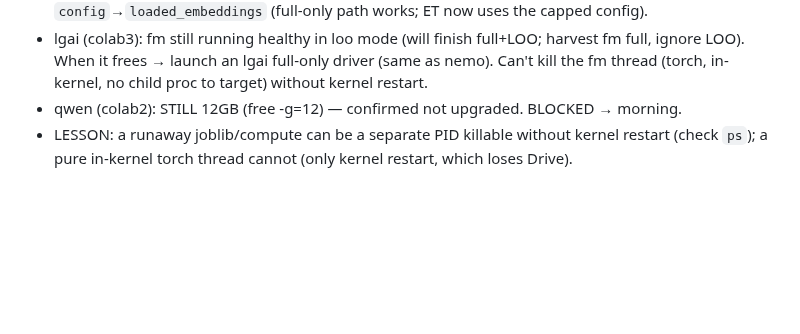
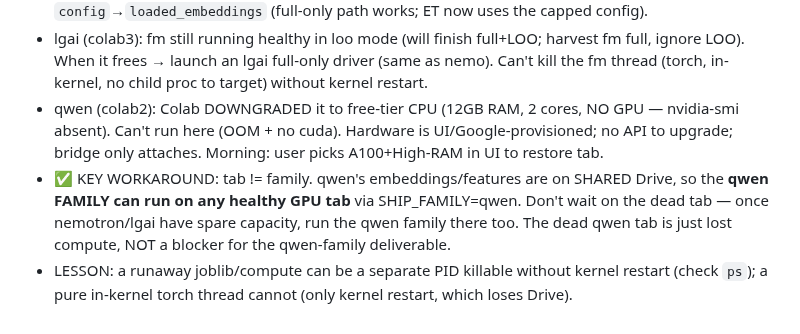
Before and after one commit to bwathomas/prediction-competition-321M, a Markdown page: docs/OVERNIGHT_master_2026-06-06b.md, the part around the change. GitHub-like rendering; blank space fills up the shorter version.

Commit message:
docs: qwen tab downgraded to CPU/12GB (no GPU); run qwen FAMILY on a healthy tab (shared Drive)

```diff
--- a/docs/OVERNIGHT_master_2026-06-06b.md
+++ b/docs/OVERNIGHT_master_2026-06-06b.md
@@ -105,6 +105,12 @@ F. Keep all 3 tabs alive every wakeup; commit+push every code change; update thi
 - lgai (colab3): fm still running healthy in loo mode (will finish full+LOO; harvest fm full,
   ignore LOO). When it frees → launch an lgai full-only driver (same as nemo). Can't kill the
   fm thread (torch, in-kernel, no child proc to target) without kernel restart.
-- qwen (colab2): STILL 12GB (free -g=12) — confirmed not upgraded. BLOCKED → morning.
+- qwen (colab2): Colab DOWNGRADED it to free-tier CPU (12GB RAM, 2 cores, NO GPU —
+  nvidia-smi absent). Can't run here (OOM + no cuda). Hardware is UI/Google-provisioned; no
+  API to upgrade; bridge only attaches. Morning: user picks A100+High-RAM in UI to restore tab.
+- ✅ KEY WORKAROUND: tab != family. qwen's embeddings/features are on SHARED Drive, so the
+  **qwen FAMILY can run on any healthy GPU tab** via SHIP_FAMILY=qwen. Don't wait on the dead
+  tab — once nemotron/lgai have spare capacity, run the qwen family there too. The dead qwen
+  tab is just lost compute, NOT a blocker for the qwen-family deliverable.
 - LESSON: a runaway joblib/compute can be a separate PID killable without kernel restart
   (check `ps`); a pure in-kernel torch thread cannot (only kernel restart, which loses Drive).
```
